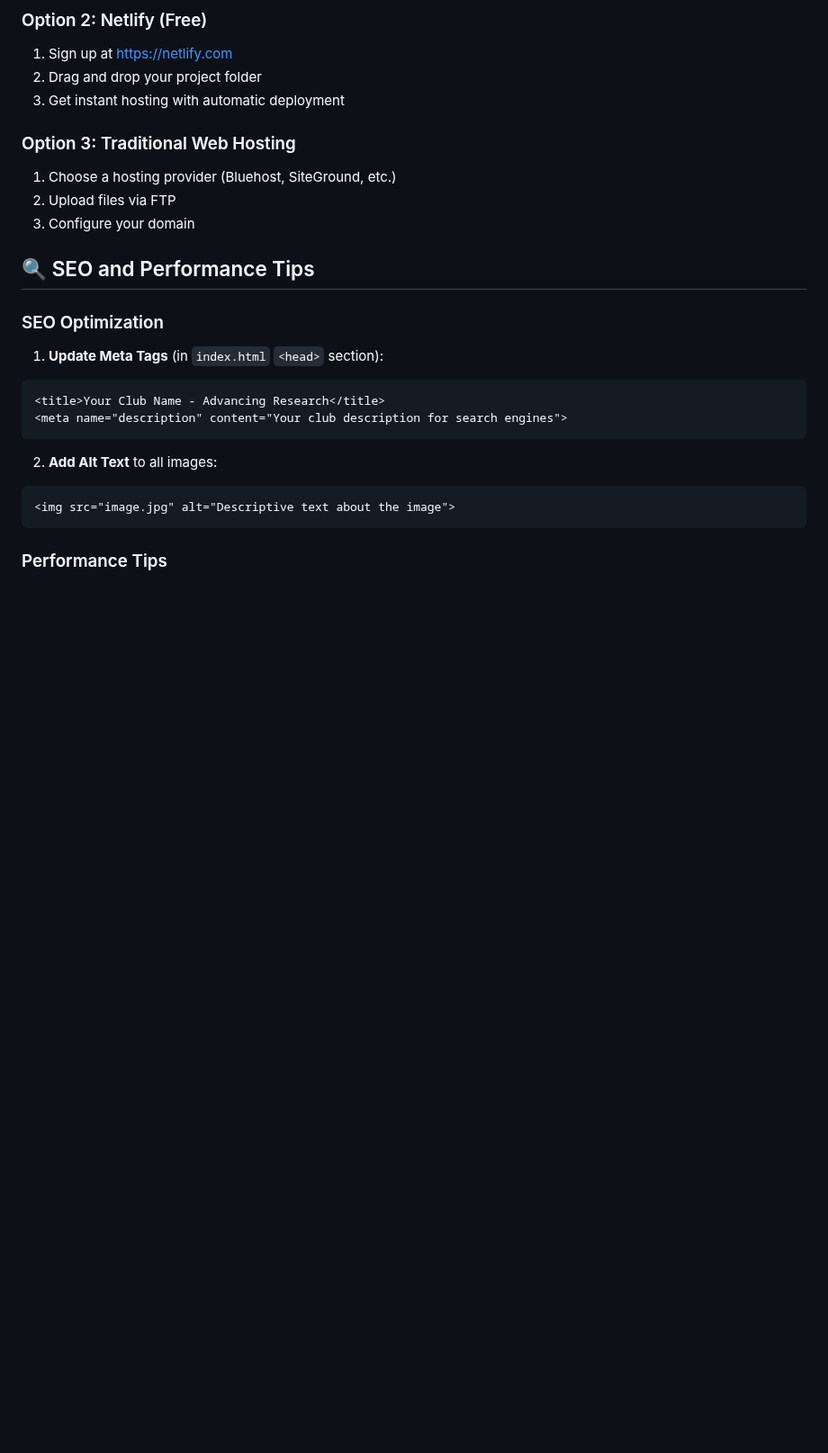
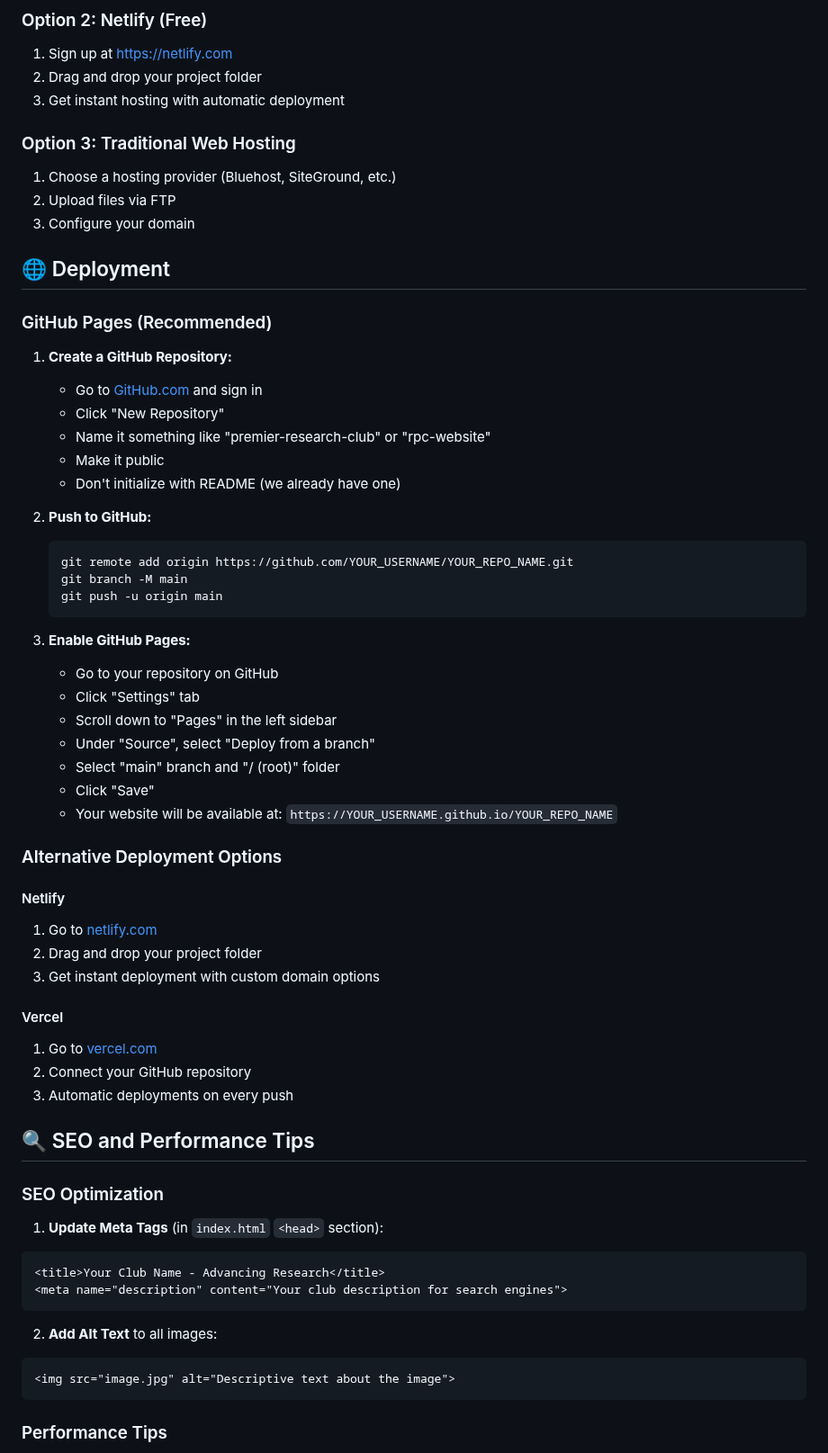
Before and after one commit to Promisekel/Premier-Research-Club-Website, a Markdown page: README.md, the part around one of its changes. Shown at 90% size. Rendered like a GitHub page; blank space fills up the shorter version.

Commit message:
Update README with deployment instructions

````diff
--- a/README.md
+++ b/README.md
@@ -243,6 +256,44 @@ async submitContactForm(data) {
 2. Upload files via FTP
 3. Configure your domain
 
+## 🌐 Deployment
+
+### GitHub Pages (Recommended)
+1. **Create a GitHub Repository:**
+   - Go to [GitHub.com](https://github.com) and sign in
+   - Click "New Repository"
+   - Name it something like "premier-research-club" or "rpc-website"
+   - Make it public
+   - Don't initialize with README (we already have one)
+
+2. **Push to GitHub:**
+   ```bash
+   git remote add origin https://github.com/YOUR_USERNAME/YOUR_REPO_NAME.git
+   git branch -M main
+   git push -u origin main
+   ```
+
+3. **Enable GitHub Pages:**
+   - Go to your repository on GitHub
+   - Click "Settings" tab
+   - Scroll down to "Pages" in the left sidebar
+   - Under "Source", select "Deploy from a branch"
+   - Select "main" branch and "/ (root)" folder
+   - Click "Save"
+   - Your website will be available at: `https://YOUR_USERNAME.github.io/YOUR_REPO_NAME`
+
+### Alternative Deployment Options
+
+#### Netlify
+1. Go to [netlify.com](https://netlify.com)
+2. Drag and drop your project folder
+3. Get instant deployment with custom domain options
+
+#### Vercel
+1. Go to [vercel.com](https://vercel.com)
+2. Connect your GitHub repository
+3. Automatic deployments on every push
+
 ## 🔍 SEO and Performance Tips
 
 ### SEO Optimization
````
Also changed, not shown: other parts of README.md (+17 -4 lines).
